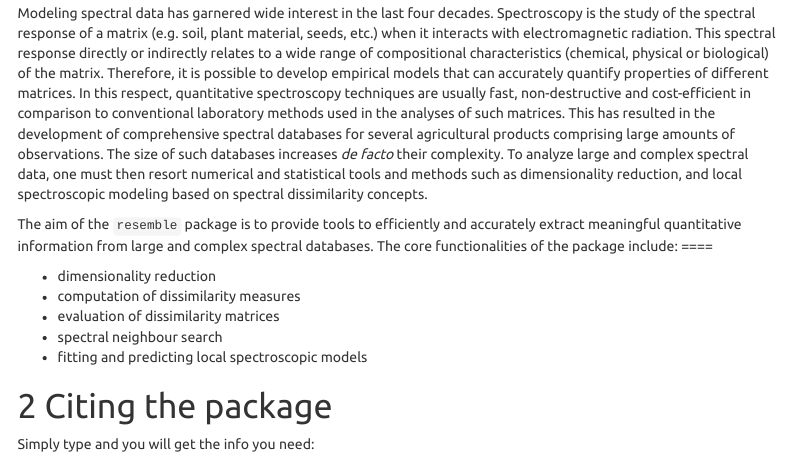
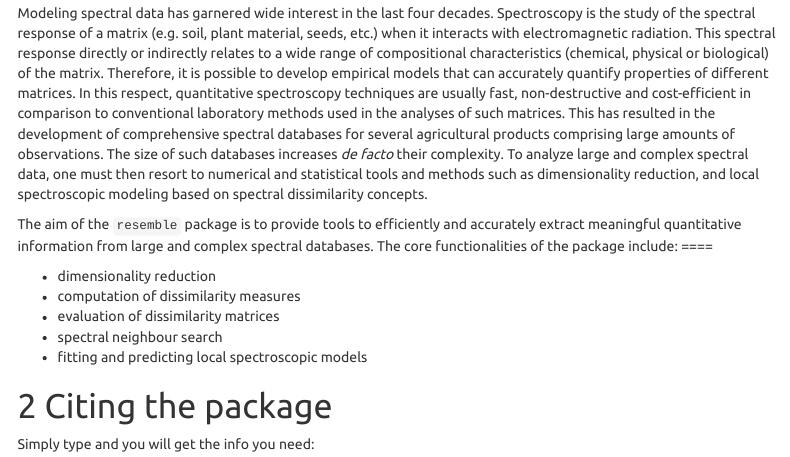
Before and after one commit to l-ramirez-lopez/resemble, an R Markdown document (vignettes/resemble.Rmd): the page in a window 1100 px wide, from 470 px down. Rendered offline with R 4.5, knitr and Pandoc, with nearby package versions; some code elsewhere in the file could not run offline; menus at the side of the page are left out.

Commit message:
minor typos

```diff
--- a/vignettes/resemble.Rmd
+++ b/vignettes/resemble.Rmd
@@ -50,7 +50,7 @@ comparison to conventional laboratory methods used in the analyses of such
 matrices.  This has resulted in the development of comprehensive
 spectral databases for several agricultural products comprising large amounts
 of observations. The size of such databases increases *de facto* their
-complexity. To analyze large and complex spectral data, one must then resort
+complexity. To analyze large and complex spectral data, one must then resort to
 numerical and statistical tools and methods such as dimensionality reduction,
 and local spectroscopic modeling based on spectral dissimilarity concepts.
 
```
Also changed, not shown: vignettes/resemble.Rmd (7 more changed lines).
